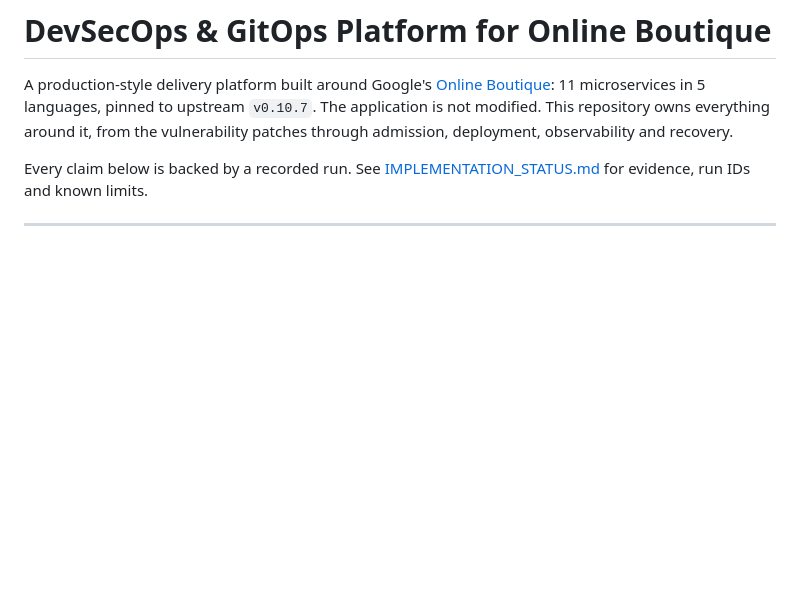
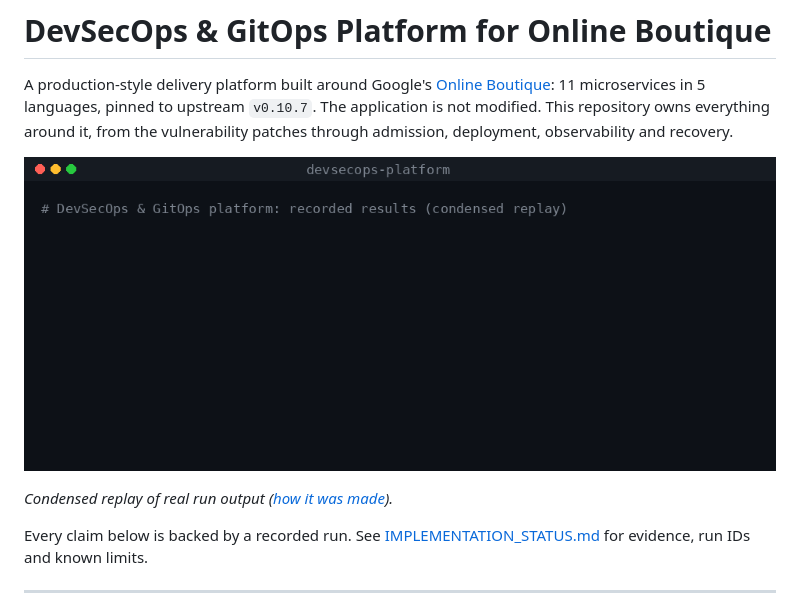
Before and after one commit to oussema-code/devsecops-platform, a Markdown page: README.md, the part around the change. Drawn GitHub-style; pictures changed too: docs/demo/demo.gif (added); blank space fills up the shorter version.

```diff
--- a/README.md
+++ b/README.md
@@ -5,6 +5,10 @@ A production-style delivery platform built around Google's
 11 microservices in 5 languages, pinned to upstream `v0.10.7`. The application is
 not modified. This repository owns everything around it, from the vulnerability
 patches through admission, deployment, observability and recovery.
+
+![Recorded results: Kyverno rejects unsigned images, the canary aborts a broken release, production survives a worker loss](docs/demo/demo.gif)
+
+*Condensed replay of real run output ([how it was made](docs/demo/README.md)).*
 
 Every claim below is backed by a recorded run. See
 [IMPLEMENTATION_STATUS.md](IMPLEMENTATION_STATUS.md) for evidence, run IDs and
```
Also changed, not shown: docs/demo/README.md (added, +11 -0 lines), 1 other file.
